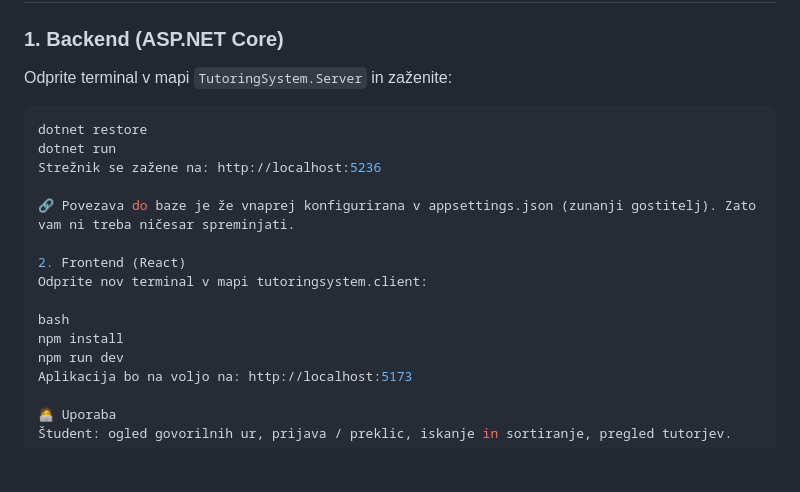
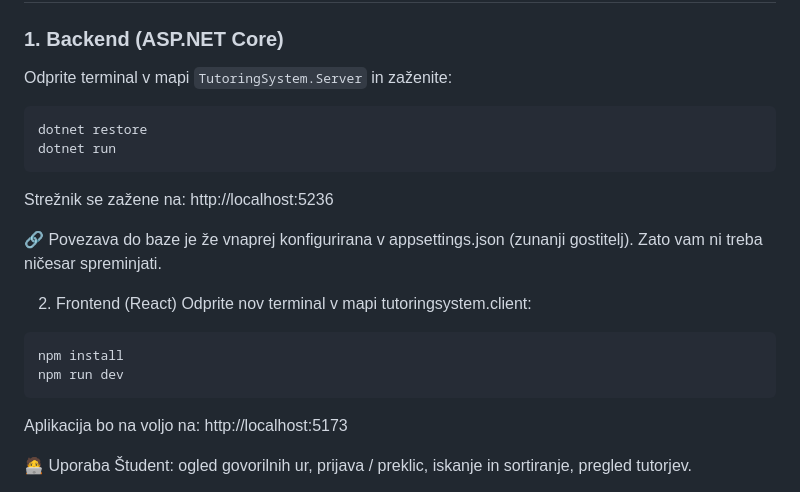
Before and after one commit to Kr1stan56/GUiT-GovorilneUreInTutorstva, a Markdown page: README.md, the part around the change. Drawn GitHub-style; blank space fills up the shorter version.

````diff
--- a/README.md
+++ b/README.md
@@ -30,9 +30,11 @@ Pred zagonom morate imeti nameščeno:
 
 Odprite terminal v mapi `TutoringSystem.Server` in zaženite:
 
-```bash
+
+```
 dotnet restore
 dotnet run
+```
 Strežnik se zažene na: http://localhost:5236
 
 🔗 Povezava do baze je že vnaprej konfigurirana v appsettings.json (zunanji gostitelj). Zato vam ni treba ničesar spreminjati.
@@ -40,9 +42,11 @@ Strežnik se zažene na: http://localhost:5236
 2. Frontend (React)
 Odprite nov terminal v mapi tutoringsystem.client:
 
-bash
+
+```
 npm install
 npm run dev
+```
 Aplikacija bo na voljo na: http://localhost:5173
 
 🧑‍💻 Uporaba
````
